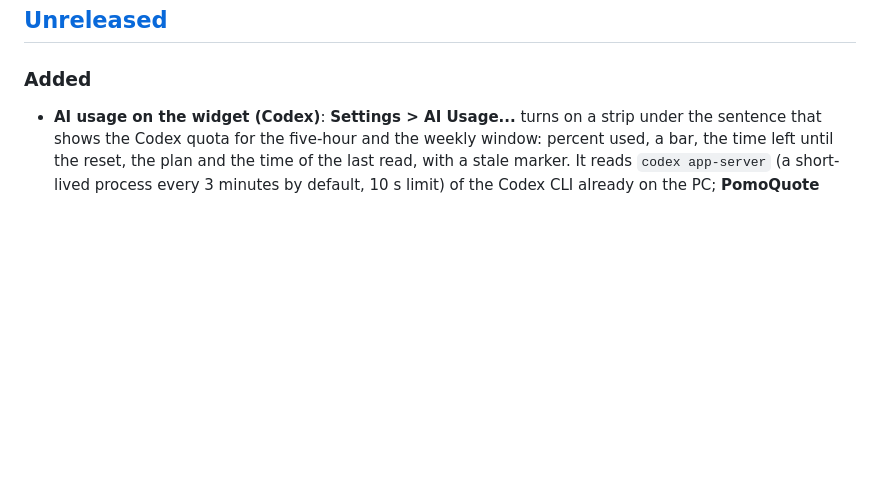
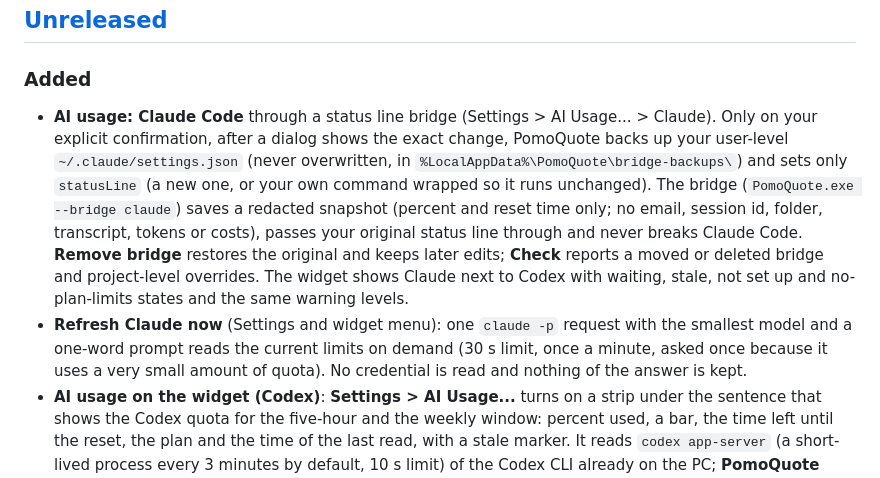
Before and after one commit to quanap5/PomoQuote, a Markdown page: CHANGELOG.md, the part around the change. Rendered like a GitHub page; blank space fills up the shorter version.

```diff
--- a/CHANGELOG.md
+++ b/CHANGELOG.md
@@ -9,6 +9,8 @@ and this project adheres to [Semantic Versioning](https://semver.org/spec/v2.0.0
 
 ### Added
 
+- **AI usage: Claude Code** through a status line bridge (Settings > AI Usage... > Claude). Only on your explicit confirmation, after a dialog shows the exact change, PomoQuote backs up your user-level `~/.claude/settings.json` (never overwritten, in `%LocalAppData%\PomoQuote\bridge-backups\`) and sets only `statusLine` (a new one, or your own command wrapped so it runs unchanged). The bridge (`PomoQuote.exe --bridge claude`) saves a redacted snapshot (percent and reset time only; no email, session id, folder, transcript, tokens or costs), passes your original status line through and never breaks Claude Code. **Remove bridge** restores the original and keeps later edits; **Check** reports a moved or deleted bridge and project-level overrides. The widget shows Claude next to Codex with waiting, stale, not set up and no-plan-limits states and the same warning levels.
+- **Refresh Claude now** (Settings and widget menu): one `claude -p` request with the smallest model and a one-word prompt reads the current limits on demand (30 s limit, once a minute, asked once because it uses a very small amount of quota). No credential is read and nothing of the answer is kept.
 - **AI usage on the widget (Codex)**: **Settings > AI Usage...** turns on a strip under the sentence that shows the Codex quota for the five-hour and the weekly window: percent used, a bar, the time left until the reset, the plan and the time of the last read, with a stale marker. It reads `codex app-server` (a short-lived process every 3 minutes by default, 10 s limit) of the Codex CLI already on the PC; **PomoQuote never reads or stores a token or password**, never opens credential files and never changes your login. Windows only; WSL is not supported yet. Off by default.
 - Settings for it: enable, detected install and login state (read only), test connection, display order and mode (bars or percent only), refresh interval, warning levels (default 80% and 95%, one balloon per window and level, remembered across restarts). Saved in `%AppData%\PomoQuote\usage.json`; the last good numbers are cached in `usage-cache.json` and shown again after a restart.
 - A multi-provider core (normalised model, per-provider timer, time limit and error isolation, immutable snapshots, alert de-duplication) so Claude Code and Antigravity can be added later; Codex is the first provider. It reads again at once after sleep/resume and when the network returns, and shows clear states for not installed, not logged in, unsupported version and read failed, keeping the last good numbers.
```
Also changed, not shown: README.md (+16 -2 lines), Assets/AiUsage/preview-claude-states.png (added), Assets/AiUsage/preview-claude-widget-scales-100-125-150-200.png (added), 6 other files.
